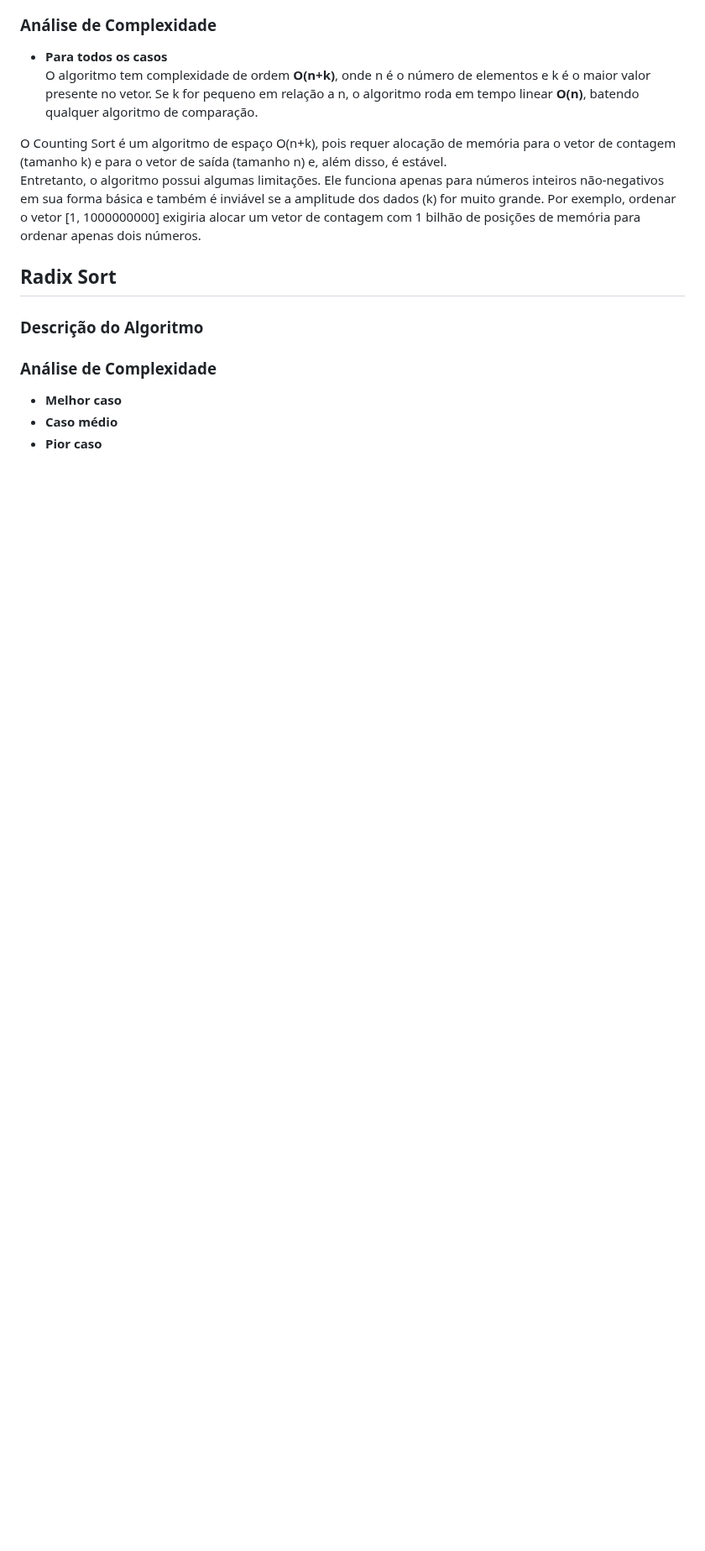
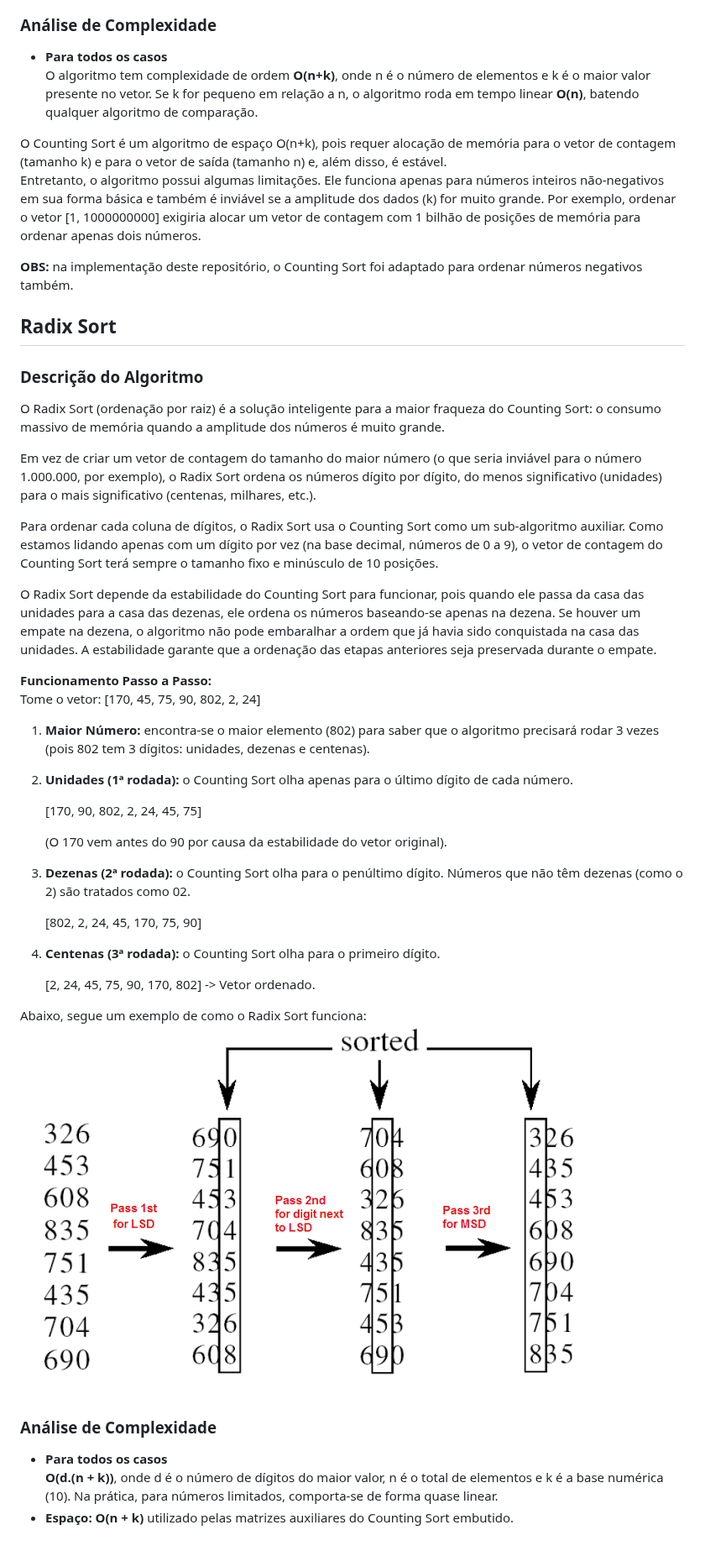
Before and after one commit to ViniHRS/Exercicios-de-MAC0122, a Markdown page: Sorting/Sorting Theory.md, the part around the change. Shown at 84% size. Rendered like a GitHub page; pictures changed too: Sorting/Images/Radix Sort.png (added); blank space fills up the shorter version.

Commit message:
📝 adding Radix Sort theory (ending Sorting Theory)

```diff
--- a/Sorting/Sorting Theory.md
+++ b/Sorting/Sorting Theory.md
@@ -159,10 +159,41 @@ O algoritmo tem complexidade de ordem **O(n+k)**, onde n é o número de element
 O Counting Sort é um algoritmo de espaço O(n+k), pois requer alocação de memória para o vetor de contagem (tamanho k) e para o vetor de saída (tamanho n) e, além disso, é estável.
 Entretanto, o algoritmo possui algumas limitações. Ele funciona apenas para números inteiros não-negativos em sua forma básica e também é inviável se a amplitude dos dados (k) for muito grande. Por exemplo, ordenar o vetor [1, 1000000000] exigiria alocar um vetor de contagem com 1 bilhão de posições de memória para ordenar apenas dois números.
 
+**OBS:** na implementação deste repositório, o Counting Sort foi adaptado para ordenar números negativos também.
+
 ## Radix Sort
 ### Descrição do Algoritmo
+O Radix Sort (ordenação por raiz) é a solução inteligente para a maior fraqueza do Counting Sort: o consumo massivo de memória quando a amplitude dos números é muito grande.
+
+Em vez de criar um vetor de contagem do tamanho do maior número (o que seria inviável para o número 1.000.000, por exemplo), o Radix Sort ordena os números dígito por dígito, do menos significativo (unidades) para o mais significativo (centenas, milhares, etc.).
+
+Para ordenar cada coluna de dígitos, o Radix Sort usa o Counting Sort como um sub-algoritmo auxiliar. Como estamos lidando apenas com um dígito por vez (na base decimal, números de 0 a 9), o vetor de contagem do Counting Sort terá sempre o tamanho fixo e minúsculo de 10 posições.
+
+O Radix Sort depende da estabilidade do Counting Sort para funcionar, pois quando ele passa da casa das unidades para a casa das dezenas, ele ordena os números baseando-se apenas na dezena. Se houver um empate na dezena, o algoritmo não pode embaralhar a ordem que já havia sido conquistada na casa das unidades. A estabilidade garante que a ordenação das etapas anteriores seja preservada durante o empate.
+
+**Funcionamento Passo a Passo:**
+Tome o vetor: [170, 45, 75, 90, 802, 2, 24]
+
+1. **Maior Número:** encontra-se o maior elemento (802) para saber que o algoritmo precisará rodar 3 vezes (pois 802 tem 3 dígitos: unidades, dezenas e centenas).
+
+2. **Unidades (1ª rodada):** o Counting Sort olha apenas para o último dígito de cada número.
+
+    [170, 90, 802, 2, 24, 45, 75]
+
+    (O 170 vem antes do 90 por causa da estabilidade do vetor original).
+
+2. **Dezenas (2ª rodada):** o Counting Sort olha para o penúltimo dígito. Números que não têm dezenas (como o 2) são tratados como 02.
+
+    [802, 2, 24, 45, 170, 75, 90]
+
+3. **Centenas (3ª rodada):** o Counting Sort olha para o primeiro dígito.
+
+    [2, 24, 45, 75, 90, 170, 802] -> Vetor ordenado.
+
+Abaixo, segue um exemplo de como o Radix Sort funciona:
+![Radix Sort Image](<Images/Radix Sort.png>)
 
 ### Análise de Complexidade
-- **Melhor caso**
-- **Caso médio**
-- **Pior caso**
+- **Para todos os casos**
+**O(d.(n + k))**, onde d é o número de dígitos do maior valor, n é o total de elementos e k é a base numérica (10). Na prática, para números limitados, comporta-se de forma quase linear.
+- **Espaço: O(n + k)** utilizado pelas matrizes auxiliares do Counting Sort embutido.
```
